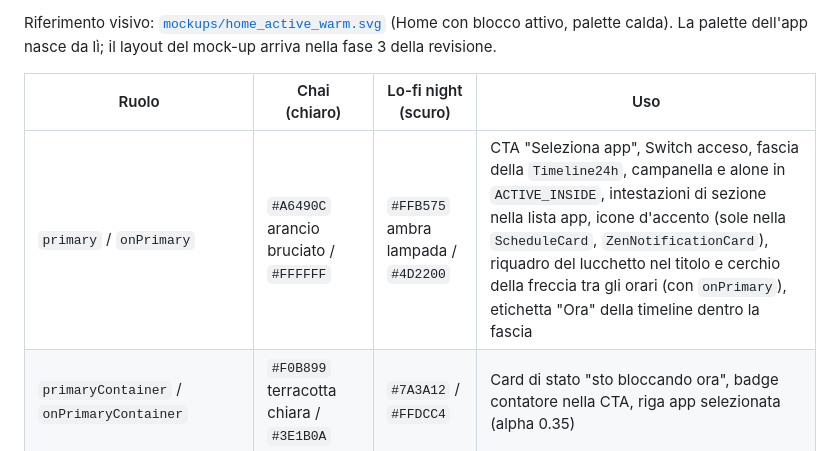
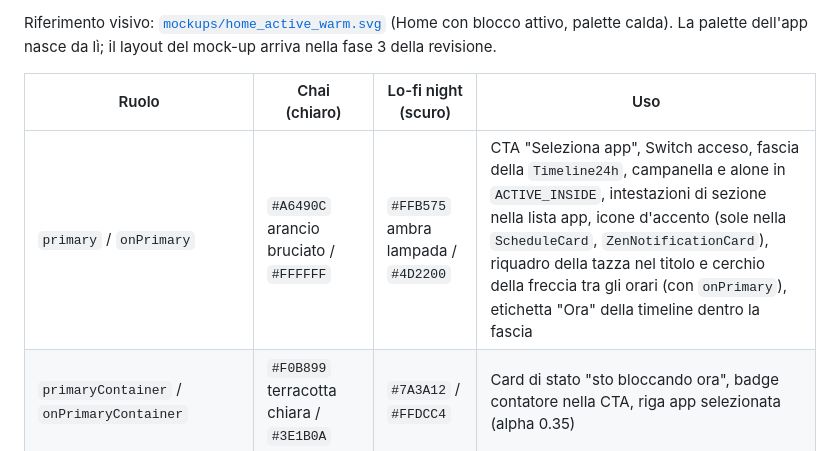
Before and after one commit to Pasqualeim/NotificationBlocker, a Markdown page: docs/DESIGN_SYSTEM.md, the part around the change. Drawn GitHub-style.

Commit message:
Docs: header tile is the mug
Co-Authored-By: Claude Sonnet 5.5 <noreply@anthropic.com>

```diff
--- a/docs/DESIGN_SYSTEM.md
+++ b/docs/DESIGN_SYSTEM.md
@@ -31,7 +31,7 @@ Riferimento visivo: [`mockups/home_active_warm.svg`](mockups/home_active_warm.sv
 
 | Ruolo | Chai (chiaro) | Lo-fi night (scuro) | Uso |
 |---|---|---|---|
-| `primary` / `onPrimary` | `#A6490C` arancio bruciato / `#FFFFFF` | `#FFB575` ambra lampada / `#4D2200` | CTA "Seleziona app", Switch acceso, fascia della `Timeline24h`, campanella e alone in `ACTIVE_INSIDE`, intestazioni di sezione nella lista app, icone d'accento (sole nella `ScheduleCard`, `ZenNotificationCard`), riquadro del lucchetto nel titolo e cerchio della freccia tra gli orari (con `onPrimary`), etichetta "Ora" della timeline dentro la fascia |
+| `primary` / `onPrimary` | `#A6490C` arancio bruciato / `#FFFFFF` | `#FFB575` ambra lampada / `#4D2200` | CTA "Seleziona app", Switch acceso, fascia della `Timeline24h`, campanella e alone in `ACTIVE_INSIDE`, intestazioni di sezione nella lista app, icone d'accento (sole nella `ScheduleCard`, `ZenNotificationCard`), riquadro della tazza nel titolo e cerchio della freccia tra gli orari (con `onPrimary`), etichetta "Ora" della timeline dentro la fascia |
 | `primaryContainer` / `onPrimaryContainer` | `#F0B899` terracotta chiara / `#3E1B0A` | `#7A3A12` / `#FFDCC4` | Card di stato "sto bloccando ora", badge contatore nella CTA, riga app selezionata (alpha 0.35) |
 | `secondary` / `onSecondary` | `#0B7350` smeraldo / `#FFFFFF` | `#7FD6AC` / `#00391F` | Tempo per te, badge positivi: icona in `ACTIVE_OUTSIDE`, badge pieno "9 ore per te" nella `ScheduleCard` (con `onSecondary`) |
 | `secondaryContainer` / `onSecondaryContainer` | `#C9EEDA` / `#073A28` | `#145B3F` / `#BFF2D6` | Card di stato "in attesa" (attivo, ma ora è consentito) |
```
